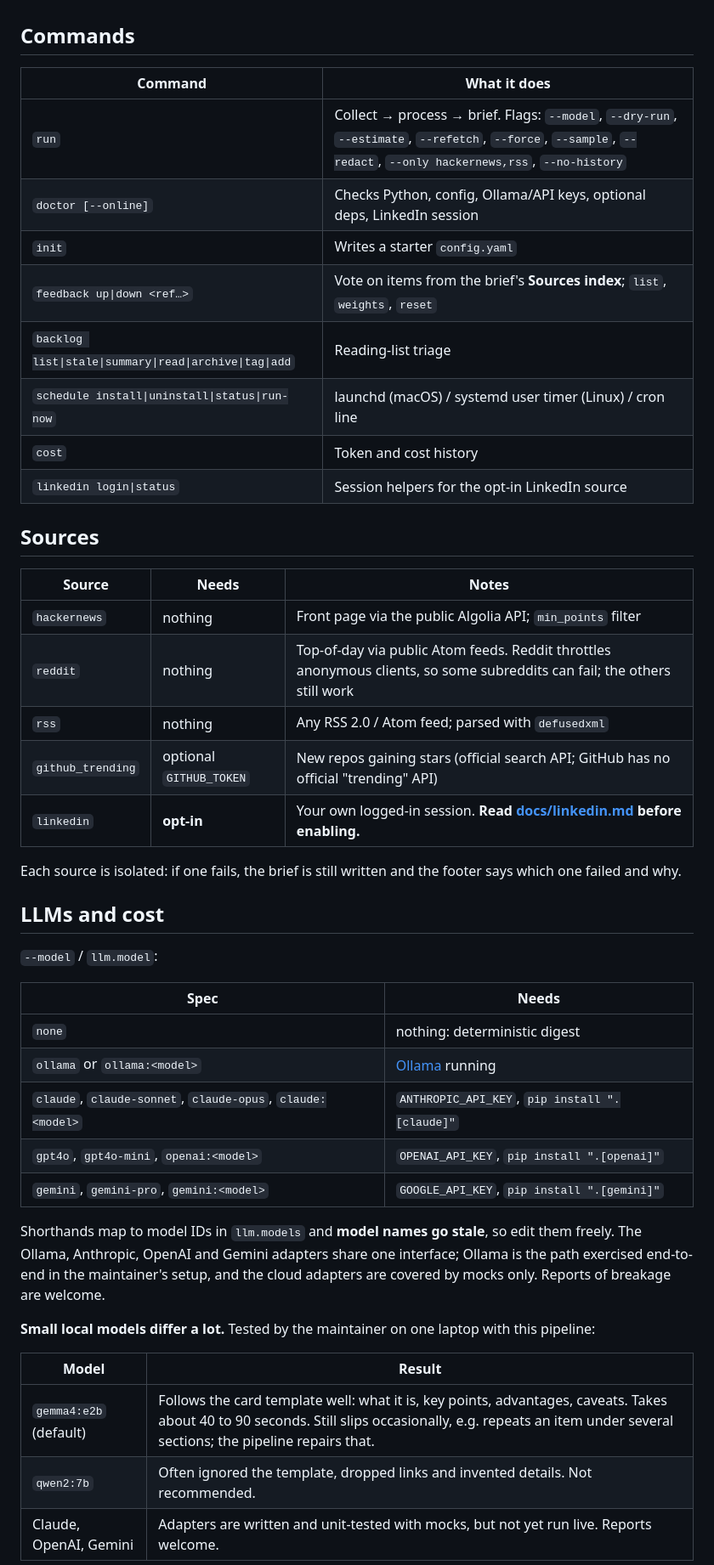
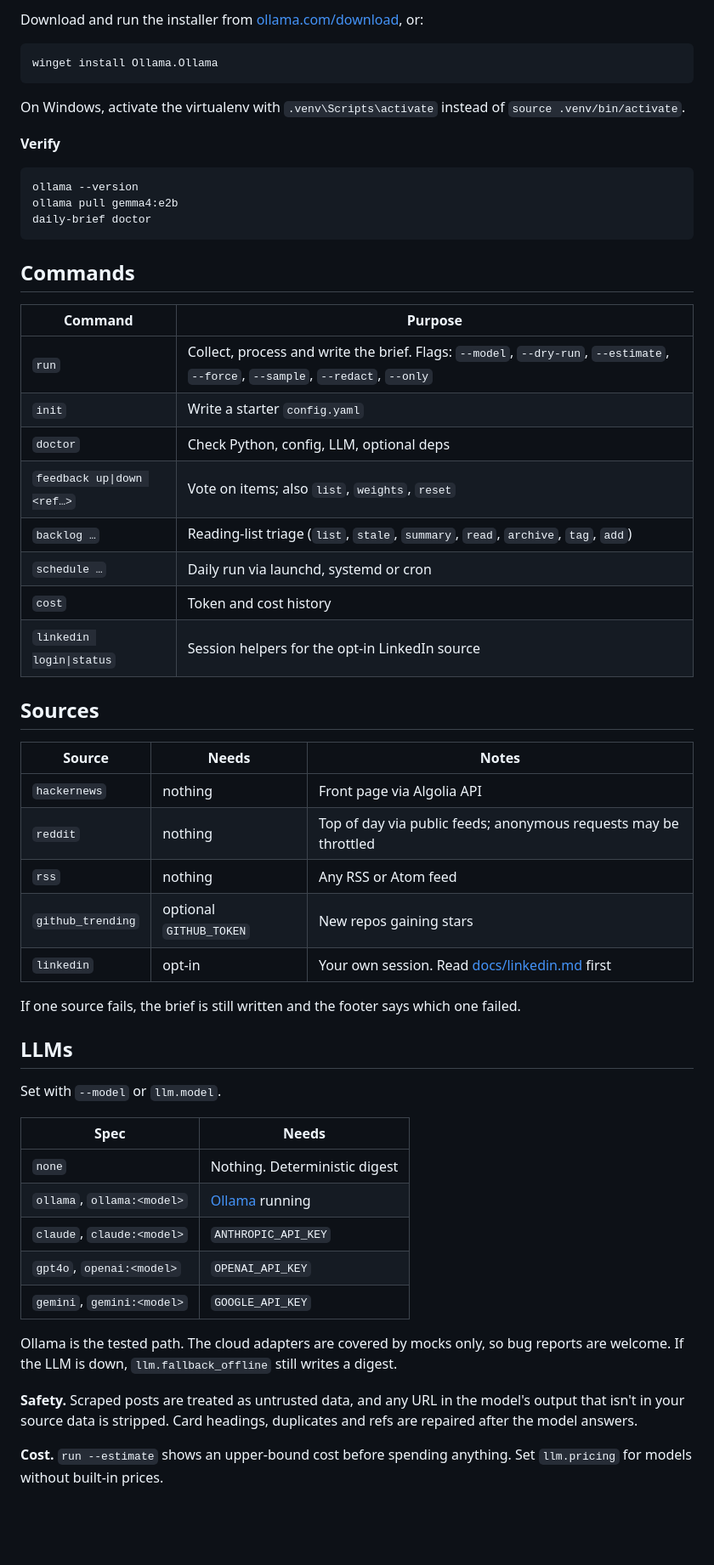
Before and after one commit to nitheeshp-irl/daily-brief, a Markdown page: README.md, the part around one of its changes. Shown at 85% size. Rendered like a GitHub page; blank space fills up the shorter version.

````diff
--- a/README.md
+++ b/README.md
@@ -57,14 +63,29 @@ If the LLM is down, you still get a brief: `llm.fallback_offline` writes a deter
+Download and run the installer from [ollama.com/download](https://ollama.com/download), or:
+
+```powershell
+winget install Ollama.Ollama
+```
+
+On Windows, activate the virtualenv with `.venv\Scripts\activate` instead of `source .venv/bin/activate`.
+
+**Verify**
+
+```bash
+ollama --version
+ollama pull gemma4:e2b
+daily-brief doctor
+```
 
 ## Commands
 
-| Command | What it does |
+| Command | Purpose |
 |---|---|
-| `run` | Collect → process → brief. Flags: `--model`, `--dry-run`, `--estimate`, `--refetch`, `--force`, `--sample`, `--redact`, `--only hackernews,rss`, `--no-history` |
-| `doctor [--online]` | Checks Python, config, Ollama/API keys, optional deps, LinkedIn session |
-| `init` | Writes a starter `config.yaml` |
-| `feedback up\|down <ref…>` | Vote on items from the brief's **Sources index**; `list`, `weights`, `reset` |
-| `backlog list\|stale\|summary\|read\|archive\|tag\|add` | Reading-list triage |
-| `schedule install\|uninstall\|status\|run-now` | launchd (macOS) / systemd user timer (Linux) / cron line |
+| `run` | Collect, process and write the brief. Flags: `--model`, `--dry-run`, `--estimate`, `--force`, `--sample`, `--redact`, `--only` |
+| `init` | Write a starter `config.yaml` |
+| `doctor` | Check Python, config, LLM, optional deps |
+| `feedback up\|down <ref…>` | Vote on items; also `list`, `weights`, `reset` |
+| `backlog …` | Reading-list triage (`list`, `stale`, `summary`, `read`, `archive`, `tag`, `add`) |
+| `schedule …` | Daily run via launchd, systemd or cron |
 | `cost` | Token and cost history |
 | `linkedin login\|status` | Session helpers for the opt-in LinkedIn source |
 
@@ -72,36 +93,29 @@ If the LLM is down, you still get a brief: `llm.fallback_offline` writes a deter
 
 | Source | Needs | Notes |
 |---|---|---|
-| `hackernews` | nothing | Front page via the public Algolia API; `min_points` filter |
-| `reddit` | nothing | Top-of-day via public Atom feeds. Reddit throttles anonymous clients, so some subreddits can fail; the others still work |
-| `rss` | nothing | Any RSS 2.0 / Atom feed; parsed with `defusedxml` |
-| `github_trending` | optional `GITHUB_TOKEN` | New repos gaining stars (official search API; GitHub has no official "trending" API) |
-| `linkedin` | **opt-in** | Your own logged-in session. **Read [docs/linkedin.md](docs/linkedin.md) before enabling.** |
+| `hackernews` | nothing | Front page via Algolia API |
+| `reddit` | nothing | Top of day via public feeds; anonymous requests may be throttled |
+| `rss` | nothing | Any RSS or Atom feed |
+| `github_trending` | optional `GITHUB_TOKEN` | New repos gaining stars |
+| `linkedin` | opt-in | Your own session. Read [docs/linkedin.md](docs/linkedin.md) first |
 
-Each source is isolated: if one fails, the brief is still written and the footer says which one failed and why.
+If one source fails, the brief is still written and the footer says which one failed.
 
-## LLMs and cost
+## LLMs
 
-`--model` / `llm.model`:
+Set with `--model` or `llm.model`.
 
 | Spec | Needs |
 |---|---|
-| `none` | nothing: deterministic digest |
-| `ollama` or `ollama:<model>` | [Ollama](https://ollama.com) running |
-| `claude`, `claude-sonnet`, `claude-opus`, `claude:<model>` | `ANTHROPIC_API_KEY`, `pip install ".[claude]"` |
-| `gpt4o`, `gpt4o-mini`, `openai:<model>` | `OPENAI_API_KEY`, `pip install ".[openai]"` |
-| `gemini`, `gemini-pro`, `gemini:<model>` | `GOOGLE_API_KEY`, `pip install ".[gemini]"` |
+| `none` | Nothing. Deterministic digest |
+| `ollama`, `ollama:<model>` | [Ollama](https://ollama.com) running |
+| `claude`, `claude:<model>` | `ANTHROPIC_API_KEY` |
+| `gpt4o`, `openai:<model>` | `OPENAI_API_KEY` |
+| `gemini`, `gemini:<model>` | `GOOGLE_API_KEY` |
 
-Shorthands map to model IDs in `llm.models` and **model names go stale**, so edit them freely. The
-Ollama, Anthropic, OpenAI and Gemini adapters share one interface; Ollama is the path exercised
-end-to-end in the maintainer's setup, and the cloud adapters are covered by mocks only. Reports of
-breakage are welcome.
+Ollama is the tested path. The cloud adapters are covered by mocks only, so bug reports are welcome. If the LLM is down, `llm.fallback_offline` still writes a digest.
 
-**Small local models differ a lot.** Tested by the maintainer on one laptop with this pipeline:
+**Safety.** Scraped posts are treated as untrusted data, and any URL in the model's output that isn't in your source data is stripped. Card headings, duplicates and refs are repaired after the model answers.
 
-| Model | Result |
-|---|---|
-| `gemma4:e2b` (default) | Follows the card template well: what it is, key points, advantages, caveats. Takes about 40 to 90 seconds. Still slips occasionally, e.g. repeats an item under several sections; the pipeline repairs that. |
-| `qwen2:7b` | Often ignored the template, dropped links and invented details. Not recommended. |
-| Claude, OpenAI, Gemini | Adapters are written and unit-tested with mocks, but not yet run live. Reports welcome. |
+**Cost.** `run --estimate` shows an upper-bound cost before spending anything. Set `llm.pricing` for models without built-in prices.
 
````
Also changed, not shown: other parts of README.md (+65 -91 lines), docs/architecture.md (added, +66 -0 lines), Screenshot.png (added), docs/brief-screenshot.png (added).
